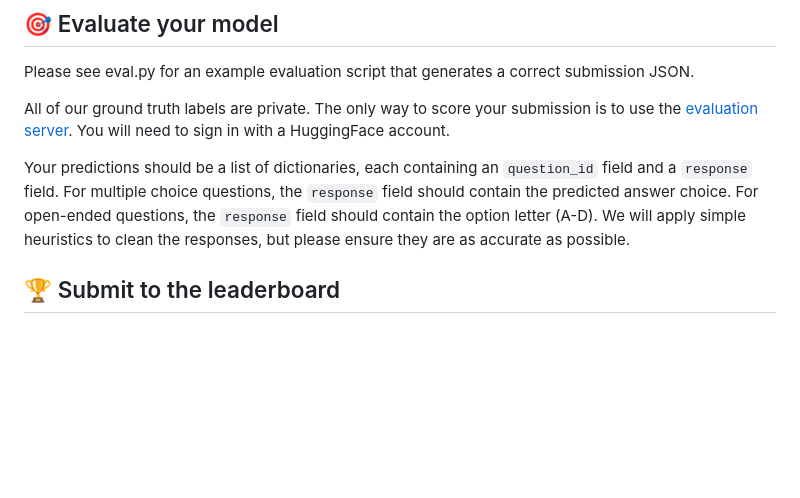
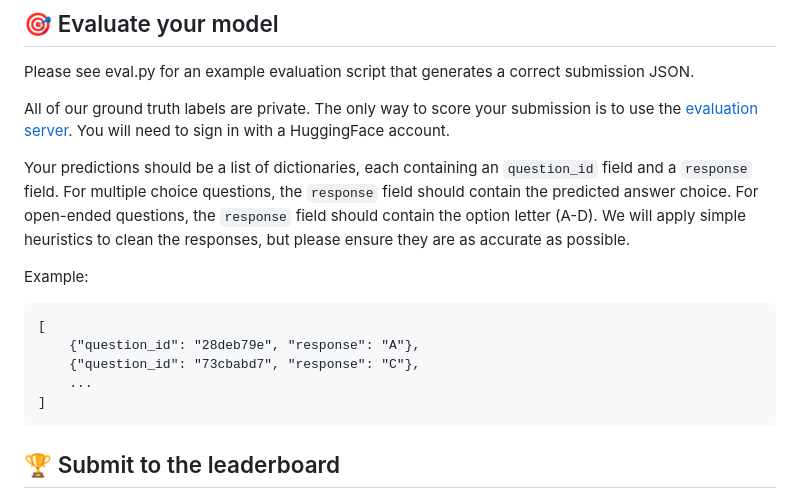
Before and after one commit to paulgavrikov/visualoverload, a Markdown page: README.md, the part around the change. Drawn GitHub-style; blank space fills up the shorter version.

Commit message:
docs: adding json prediction example

````diff
--- a/README.md
+++ b/README.md
@@ -77,6 +77,14 @@ All of our ground truth labels are private. The only way to score your submissio
 
 Your predictions should be a list of dictionaries, each containing an `question_id` field and a `response` field. For multiple choice questions, the `response` field should contain the predicted answer choice. For open-ended questions, the `response` field should contain the option letter (A-D). We will apply simple heuristics to clean the responses, but please ensure they are as accurate as possible.
 
+Example:
+```
+[
+    {"question_id": "28deb79e", "response": "A"},
+    {"question_id": "73cbabd7", "response": "C"},
+    ...
+]
+```
 
 ## 🏆 Submit to the leaderboard
 We welcome all submissions for model *or* method (including prompting-based) to our dataset. Please create an issue following the template and include your predictions as JSON.
````
